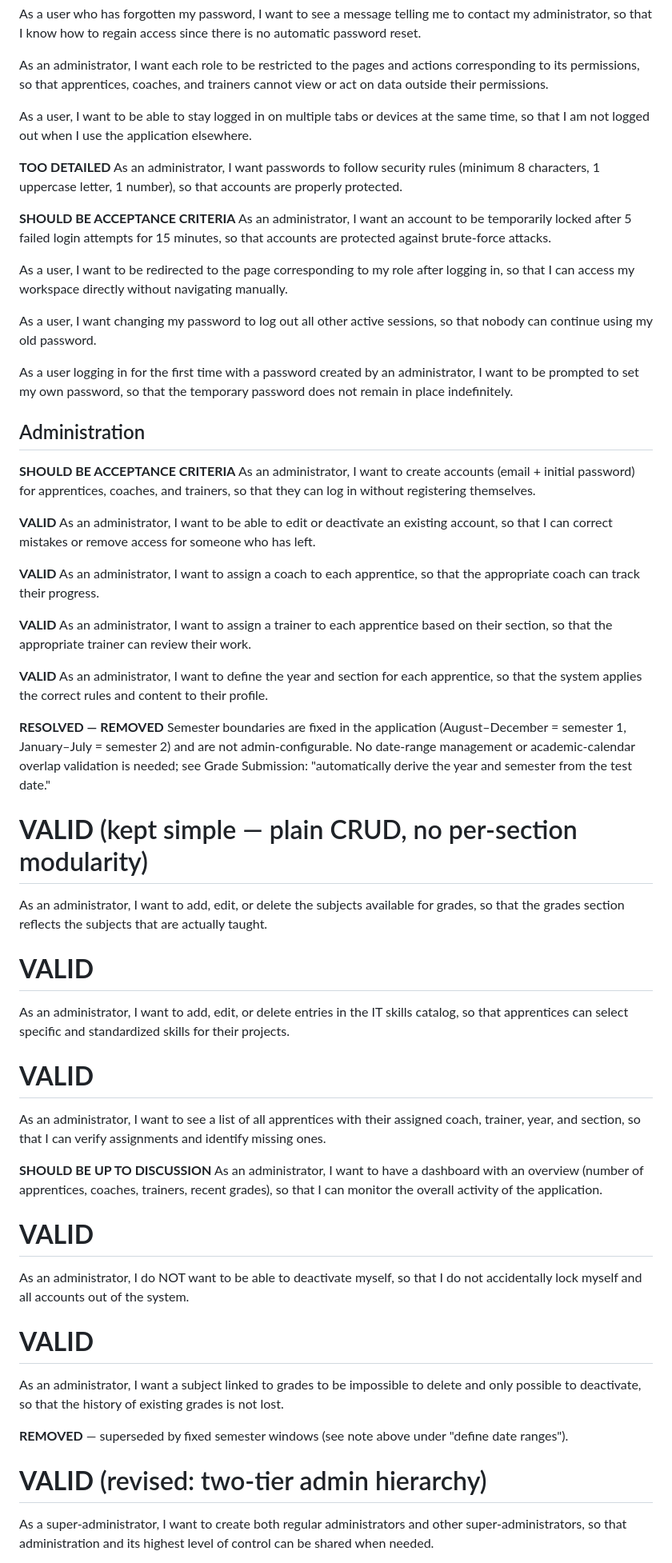
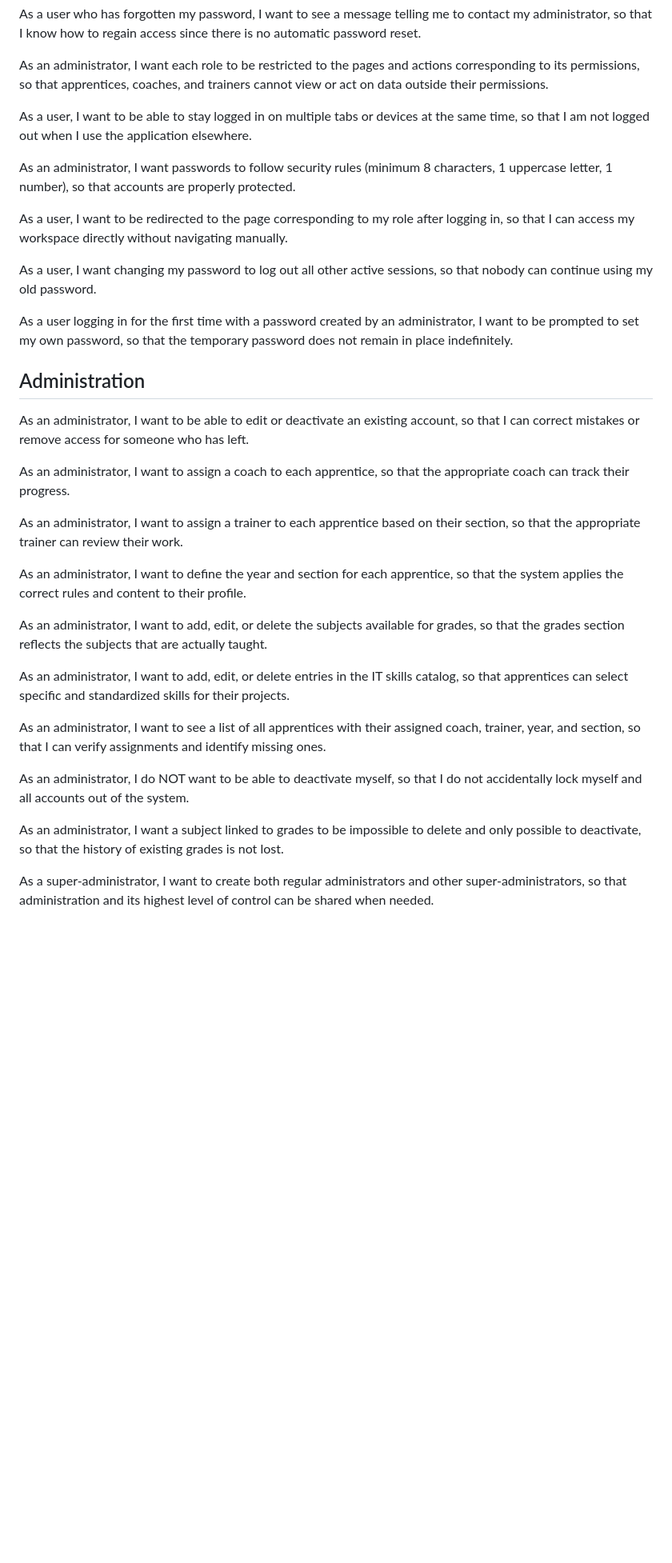
Before and after one commit to jobtrek/apprentice-cursus, a Markdown page: docs/user_stories/user_story_final.md, the part around one of its changes. Shown at 80% size. Rendered like a GitHub page; blank space fills up the shorter version.

Commit message:
docs: finalized the docs and added role_permission table

```diff
--- a/docs/user_stories/user_story_final.md
+++ b/docs/user_stories/user_story_final.md
@@ -28,15 +28,9 @@ As a user,
 I want to be able to stay logged in on multiple tabs or devices at the same time,
 so that I am not logged out when I use the application elsewhere.
 
-**TOO DETAILED**
 As an administrator,
 I want passwords to follow security rules (minimum 8 characters, 1 uppercase letter, 1 number),
 so that accounts are properly protected.
-
-**SHOULD BE ACCEPTANCE CRITERIA**
-As an administrator,
-I want an account to be temporarily locked after 5 failed login attempts for 15 minutes,
-so that accounts are protected against brute-force attacks.
 
 As a user,
 I want to be redirected to the page corresponding to my role after logging in,
@@ -50,70 +44,44 @@ As a user logging in for the first time with a password created by an administra
 I want to be prompted to set my own password,
 so that the temporary password does not remain in place indefinitely.
 
-
 ## Administration
 
-**SHOULD BE ACCEPTANCE CRITERIA**
-As an administrator,
-I want to create accounts (email + initial password) for apprentices, coaches, and trainers,
-so that they can log in without registering themselves.
-
-__VALID__
 As an administrator,
 I want to be able to edit or deactivate an existing account,
 so that I can correct mistakes or remove access for someone who has left.
 
-__VALID__
 As an administrator,
 I want to assign a coach to each apprentice,
 so that the appropriate coach can track their progress.
 
-__VALID__
 As an administrator,
 I want to assign a trainer to each apprentice based on their section,
 so that the appropriate trainer can review their work.
 
-__VALID__
 As an administrator,
 I want to define the year and section for each apprentice,
 so that the system applies the correct rules and content to their profile.
 
-__RESOLVED — REMOVED__
-Semester boundaries are fixed in the application (August–December = semester 1, January–July = semester 2) and are not admin-configurable. No date-range management or academic-calendar overlap validation is needed; see Grade Submission: "automatically derive the year and semester from the test date."
-
-# __VALID__ (kept simple — plain CRUD, no per-section modularity)
 As an administrator,
 I want to add, edit, or delete the subjects available for grades,
 so that the grades section reflects the subjects that are actually taught.
 
-# __VALID__
 As an administrator,
 I want to add, edit, or delete entries in the IT skills catalog,
 so that apprentices can select specific and standardized skills for their projects.
 
-# __VALID__
 As an administrator,
 I want to see a list of all apprentices with their assigned coach, trainer, year, and section,
 so that I can verify assignments and identify missing ones.
 
-**SHOULD BE UP TO DISCUSSION**
-As an administrator,
-I want to have a dashboard with an overview (number of apprentices, coaches, trainers, recent grades),
-so that I can monitor the overall activity of the application.
-
-# __VALID__
 As an administrator,
 I do NOT want to be able to deactivate myself,
 so that I do not accidentally lock myself and all accounts out of the system.
 
-# __VALID__
 As an administrator,
 I want a subject linked to grades to be impossible to delete and only possible to deactivate,
 so that the history of existing grades is not lost.
 
-__REMOVED__ — superseded by fixed semester windows (see note above under "define date ranges").
-
-# __VALID__ (revised: two-tier admin hierarchy)
 As a super-administrator,
 I want to create both regular administrators and other super-administrators,
 so that administration and its highest level of control can be shared when needed.
```
Also changed, not shown: other parts of docs/user_stories/user_story_final.md (+16 -83 lines), docs/user_stories/technical_details.md (deleted, +0 -21 lines).
